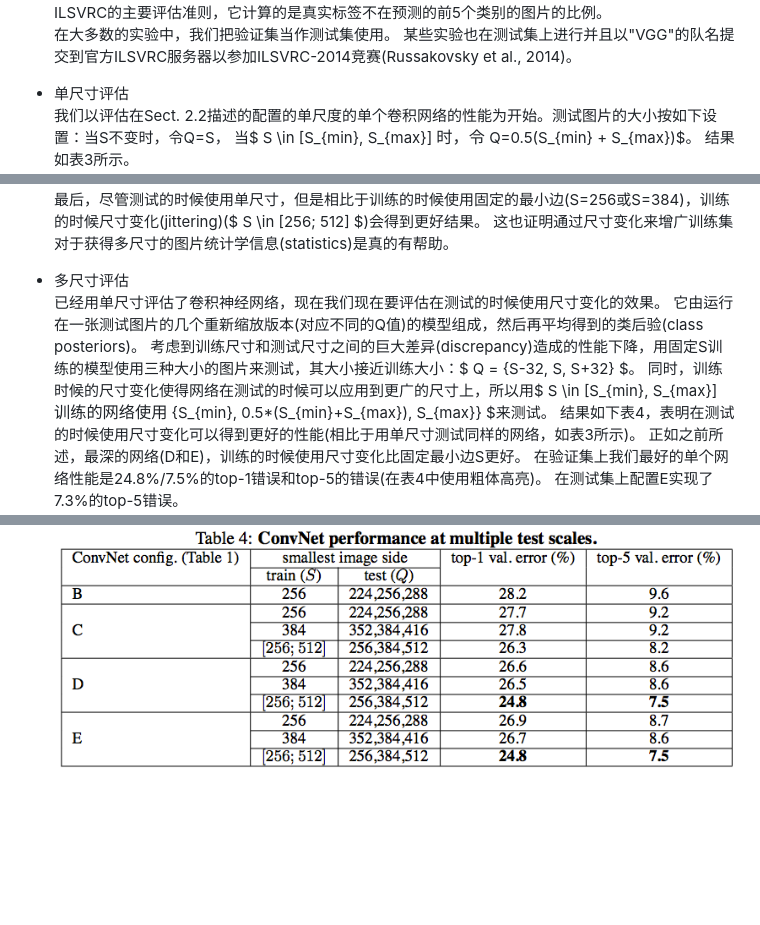
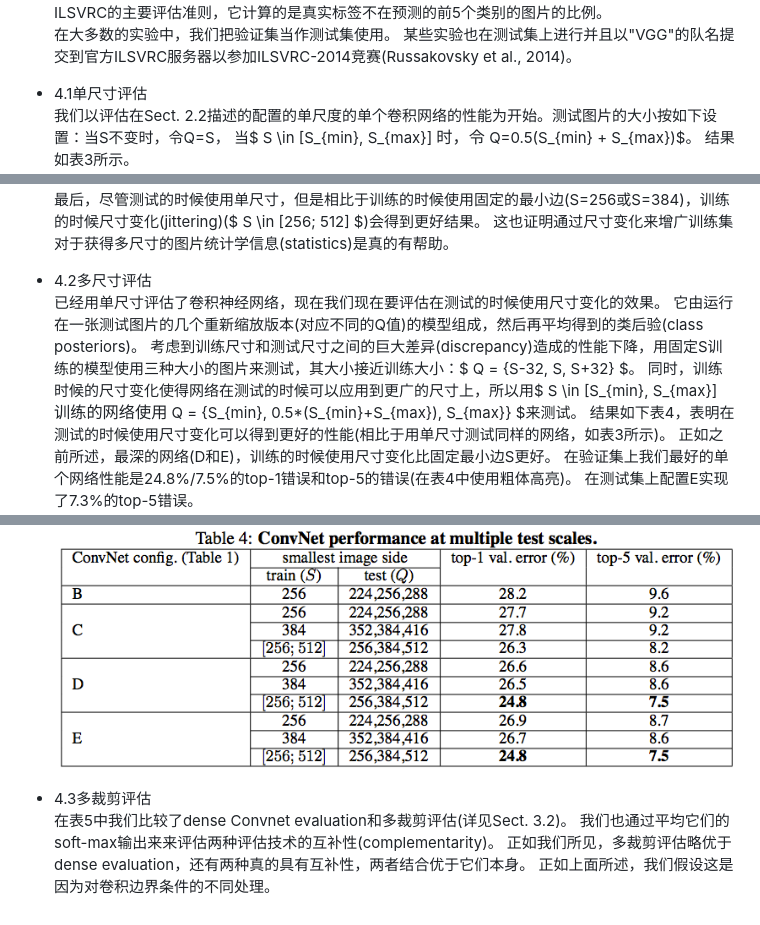
Before and after one commit to xky1306102chenhong/ChrisPage, a Markdown page: _posts/2019-03-01-tranlate-VGG.md, 3 parts joined by grey strips. Rendered like a GitHub page; blank space fills up the shorter version.

```diff
--- a/_posts/2019-03-01-tranlate-VGG.md
+++ b/_posts/2019-03-01-tranlate-VGG.md
@@ -154,7 +154,7 @@ S=384。若由一个卷积网络配置，我们先用S=256训练。为了加速S
 前者是一种多类别分类错误，换句话说，被错误分类图片的比例；后者是ILSVRC的主要评估准则，它计算的是真实标签不在预测的前5个类别的图片的比例。
 在大多数的实验中，我们把验证集当作测试集使用。
 某些实验也在测试集上进行并且以"VGG"的队名提交到官方ILSVRC服务器以参加ILSVRC-2014竞赛(Russakovsky et al., 2014)。
-+ 单尺寸评估
++ 4.1单尺寸评估
 我们以评估在Sect. 2.2描述的配置的单尺度的单个卷积网络的性能为开始。测试图片的大小按如下设置：当S不变时，令Q=S，
 当$ S \in [S_{min}, S_{max}] $时，令$ Q=0.5(S_{min} + S_{max})$。
 结果如表3所示。
@@ -167,13 +167,18 @@ S=384。若由一个卷积网络配置，我们先用S=256训练。为了加速S
 浅层网络的top-1错误比B配置高7%(在中心裁剪的图片上)，这也证明使用小卷积核的深层网络优于使用大卷积核的浅层网络。
 最后，尽管测试的时候使用单尺寸，但是相比于训练的时候使用固定的最小边(S=256或S=384)，训练的时候尺寸变化(jittering)($ S \in [256; 512] $)会得到更好结果。
 这也证明通过尺寸变化来增广训练集对于获得多尺寸的图片统计学信息(statistics)是真的有帮助。
-+ 多尺寸评估
++ 4.2多尺寸评估
 已经用单尺寸评估了卷积神经网络，现在我们现在要评估在测试的时候使用尺寸变化的效果。
 它由运行在一张测试图片的几个重新缩放版本(对应不同的Q值)的模型组成，然后再平均得到的类后验(class posteriors)。
 考虑到训练尺寸和测试尺寸之间的巨大差异(discrepancy)造成的性能下降，用固定S训练的模型使用三种大小的图片来测试，其大小接近训练大小：$ Q = {S-32, S, S+32} $。
-同时，训练时候的尺寸变化使得网络在测试的时候可以应用到更广的尺寸上，所以用$ S \in [S_{min}, S_{max}] $训练的网络使用$ {S_{min}, 0.5*(S_{min}+S_{max}), S_{max}} $来测试。
+同时，训练时候的尺寸变化使得网络在测试的时候可以应用到更广的尺寸上，所以用$ S \in [S_{min}, S_{max}] $训练的网络使用$ Q = {S_{min}, 0.5*(S_{min}+S_{max}), S_{max}} $来测试。
 结果如下表4，表明在测试的时候使用尺寸变化可以得到更好的性能(相比于用单尺寸测试同样的网络，如表3所示)。
 正如之前所述，最深的网络(D和E)，训练的时候使用尺寸变化比固定最小边S更好。
 在验证集上我们最好的单个网络性能是24.8%/7.5%的top-1错误和top-5的错误(在表4中使用粗体高亮)。
 在测试集上配置E实现了7.3%的top-5错误。
 ![avatar](/images/posts/2019-03-05/vgg_table4.png)
++ 4.3多裁剪评估
+在表5中我们比较了dense Convnet evaluation和多裁剪评估(详见Sect. 3.2)。
+我们也通过平均它们的soft-max输出来来评估两种评估技术的互补性(complementarity)。
+正如我们所见，多裁剪评估略优于dense evaluation，还有两种真的具有互补性，两者结合优于它们本身。
+正如上面所述，我们假设这是因为对卷积边界条件的不同处理。
```
Also changed, not shown: images/posts/2019-03-05/vgg_table5.png (added).
